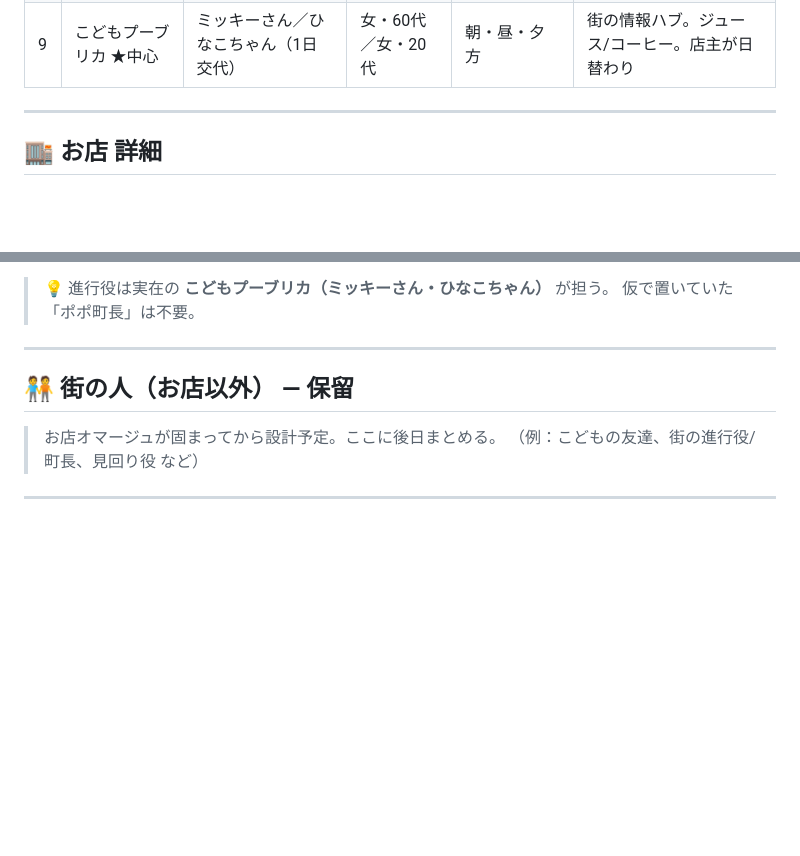
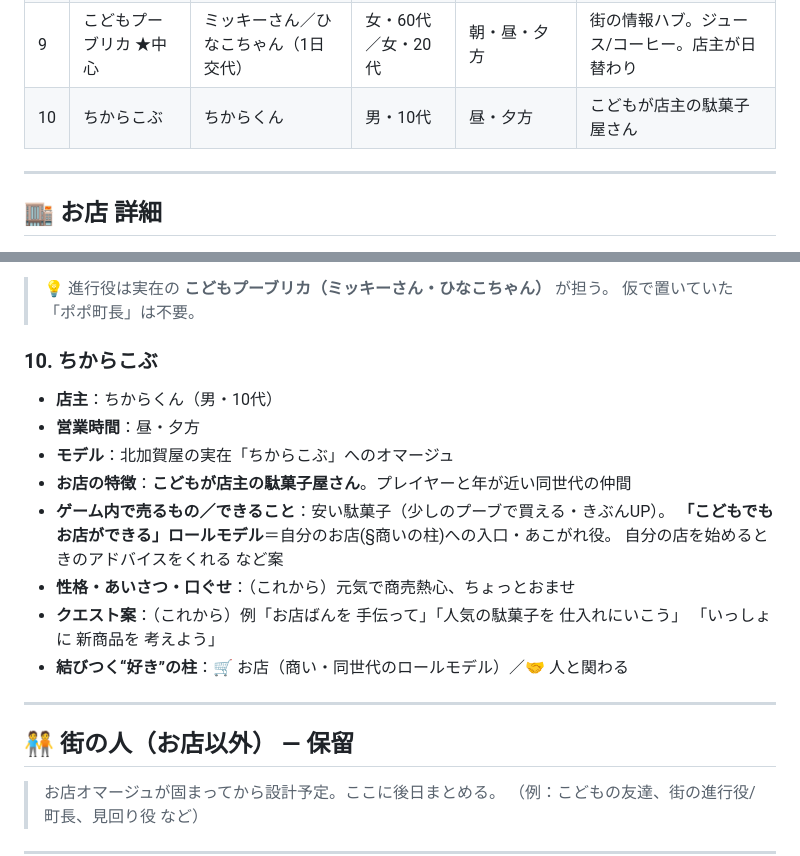
Before and after one commit to YasuKane55/slack_connect, a Markdown page: TOWN.md, 2 parts joined by grey strips. Drawn GitHub-style; blank space fills up the shorter version.

Commit message:
Add Chikarakobu (Chikara), a dagashi shop run by a kid
Register Chikarakobu, a penny-candy shop with a teenage owner - a
peer role model showing kids can run their own shop (gateway to the
shopkeeping pillar).

https://claude.ai/code/session_01VmUZCs8i6ZW6jfSa9WcoNQ

```diff
--- a/TOWN.md
+++ b/TOWN.md
@@ -44,6 +44,7 @@
 | 7 | ヤミーマーケット | ミホさん | 女・50代 | 昼・夕方 | おいしい調味料・食料品が買える |
 | 8 | みんなのうえん | かねちゃん | 男・40代 | 朝・昼・夕方 | 畑でみんなの野菜育てをサポート（農業） |
 | 9 | こどもプーブリカ ★中心 | ミッキーさん／ひなこちゃん（1日交代） | 女・60代／女・20代 | 朝・昼・夕方 | 街の情報ハブ。ジュース/コーヒー。店主が日替わり |
+| 10 | ちからこぶ | ちからくん | 男・10代 | 昼・夕方 | こどもが店主の駄菓子屋さん |
 
 ---
 
@@ -169,6 +170,19 @@
 > 💡 進行役は実在の **こどもプーブリカ（ミッキーさん・ひなこちゃん）** が担う。
 > 仮で置いていた「ポポ町長」は不要。
 
+### 10. ちからこぶ
+- **店主**：ちからくん（男・10代）
+- **営業時間**：昼・夕方
+- **モデル**：北加賀屋の実在「ちからこぶ」へのオマージュ
+- **お店の特徴**：**こどもが店主の駄菓子屋さん**。プレイヤーと年が近い同世代の仲間
+- **ゲーム内で売るもの／できること**：安い駄菓子（少しのプーブで買える・きぶんUP）。
+  **「こどもでもお店ができる」ロールモデル**＝自分のお店(§商いの柱)への入口・あこがれ役。
+  自分の店を始めるときのアドバイスをくれる など案
+- **性格・あいさつ・口ぐせ**：（これから）元気で商売熱心、ちょっとおませ
+- **クエスト案**：（これから）例「お店ばんを 手伝って」「人気の駄菓子を 仕入れにいこう」
+  「いっしょに 新商品を 考えよう」
+- **結びつく“好き”の柱**：🛒 お店（商い・同世代のロールモデル）／🤝 人と関わる
+
 <!-- 以下、お店を教えてもらうたびに同じ形式で追記していく -->
 
 ---
```
